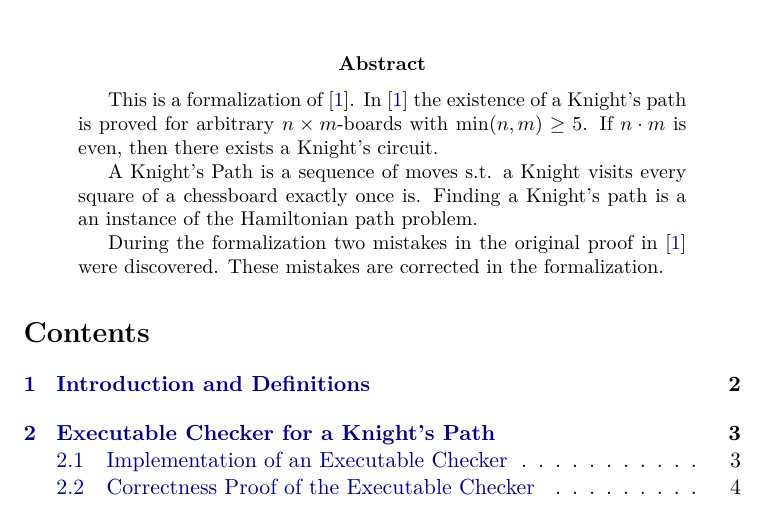
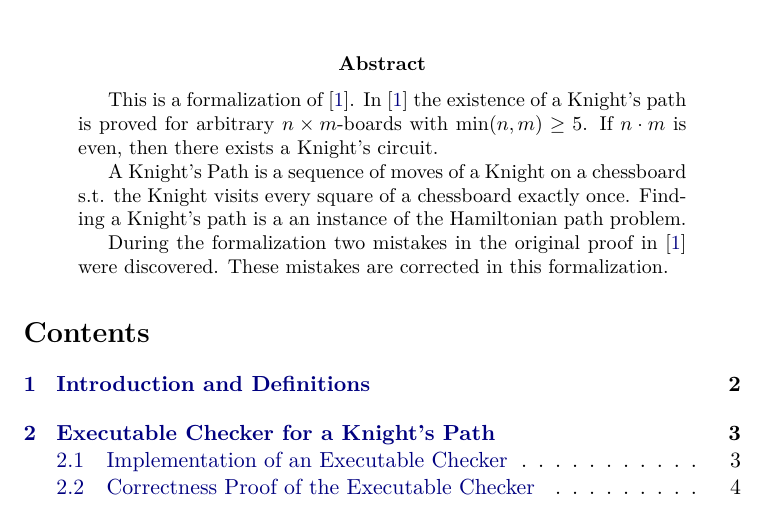
Before and after one commit to kollerlukas/knights_tour, a LaTeX paper (document/root.tex): part of page 1 of 77, cut so that both start at the same text. The pictures show the PDF file output/document.pdf that the author committed with the source.

Commit message:
fixed typo in proof doc

```diff
--- a/document/root.tex
+++ b/document/root.tex
@@ -47,11 +47,11 @@ This is a formalization of \cite{cull_decurtins_1987}. In \cite{cull_decurtins_1
 the existence of a Knight's path is proved for arbitrary $n\times m$-boards with
 $\operatorname{min}(n,m) \geq 5$. If $n\cdot m$ is even, then there exists a Knight's circuit.
 
-A Knight's Path is a sequence of moves s.t. a Knight visits every square of a chessboard exactly once is.
+A Knight's Path is a sequence of moves of a Knight on a chessboard s.t. the Knight visits every square of a chessboard exactly once.
 Finding a Knight's path is a an instance of the Hamiltonian path problem.
 
 During the formalization two mistakes in the original proof in \cite{cull_decurtins_1987} were discovered.
-These mistakes are corrected in the formalization.
+These mistakes are corrected in this formalization.
 \end{abstract}
 
 \tableofcontents
```
Also changed, not shown: output/document.pdf.
